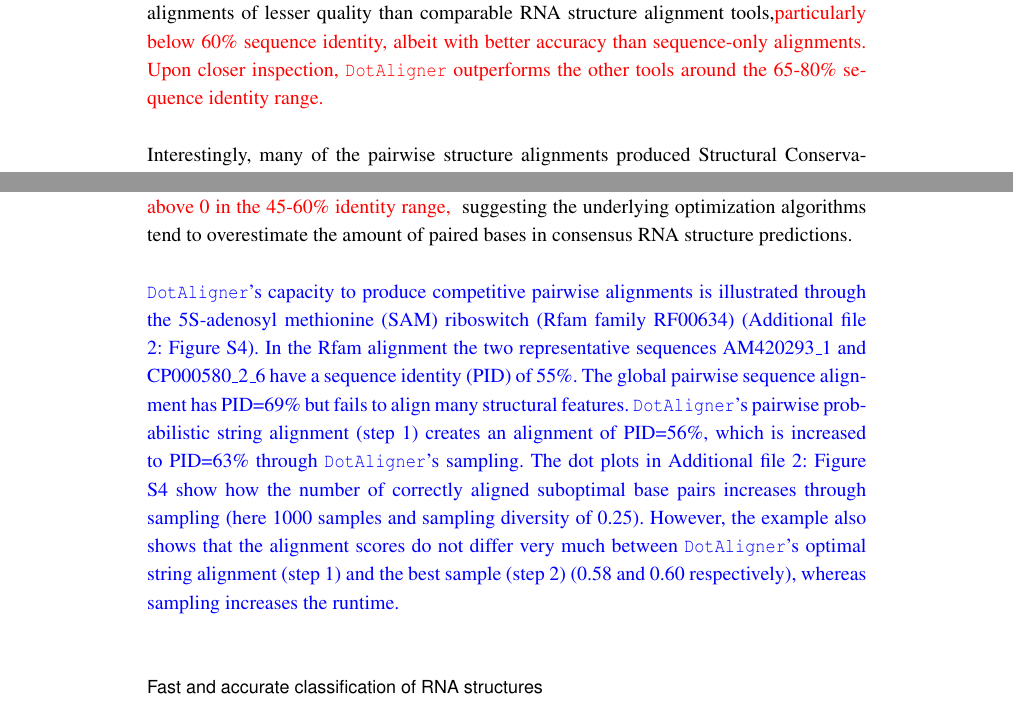
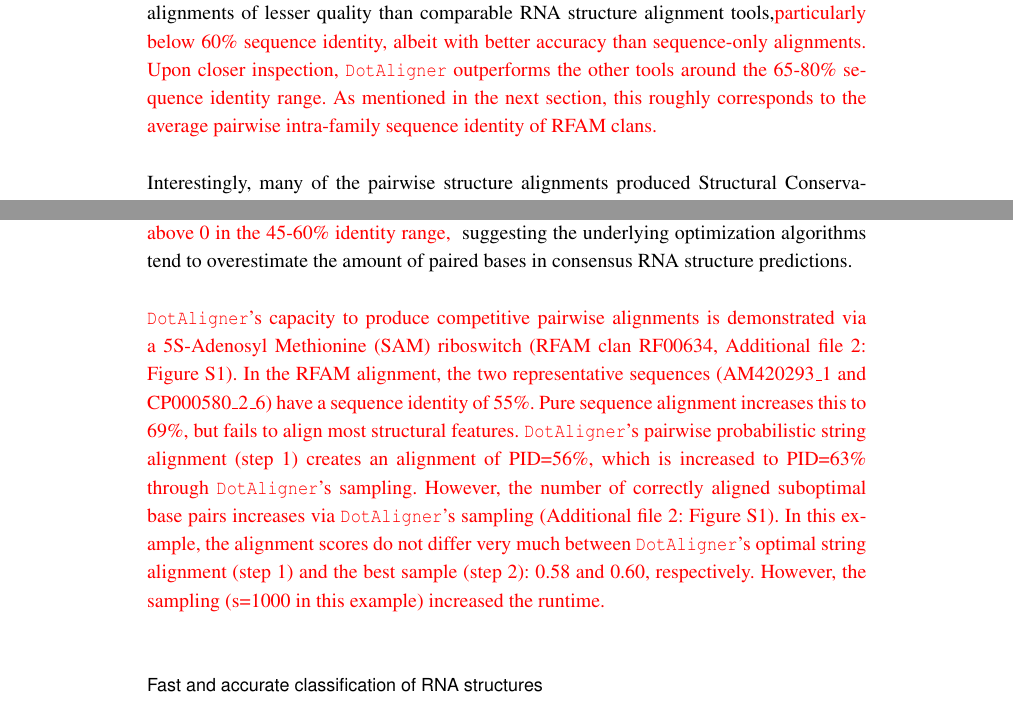
Before and after one commit to noncodo/BigRedButton, a LaTeX document (paper/DA.tex): two parts of page 4 of 29, joined at a grey line, cut so that both start at the same text. Compiled offline with pdfLaTeX.

Commit message:
Revised results first section

```diff
--- a/paper/DA.tex
+++ b/paper/DA.tex
@@ -468,7 +468,8 @@ sequence identity of \bralibase{} reference alignments, }
 RNA structure alignment tools,\textcolor{red}{ particularly below 60\% sequence identity,
 albeit with better accuracy than sequence-only alignments.
 Upon closer inspection, \dotaligner{} outperforms the other tools around the 65-80\%
-sequence identity range. }\\
+sequence identity range. As mentioned in the next section, this roughly corresponds to the
+average pairwise intra-family sequence identity of RFAM clans.}\\
 
 Interestingly, many of the pairwise structure alignments produced Structural
 Conservation Index (SCI) scores above those from the \bralibase{} reference alignments
@@ -480,16 +481,14 @@ detection \cite{gruber2008strategies}. With the exception of \dotaligner{},
 the other  RNA structure alignment tools display, on average, SCI values above 0 in the 45-60\% identity range, }
 suggesting the underlying optimization algorithms tend to overestimate the amount of paired bases in consensus RNA structure predictions.\\
 
-\textcolor{blue}{
-\dotaligner's capacity to produce competitive pairwise alignments is
-illustrated through the 5S-adenosyl methionine (SAM) riboswitch (Rfam family
-RF00634) (Additional file 2: Figure S4).
-In the Rfam alignment the two representative sequences AM420293\_1 and CP000580\_2\_6 have a sequence identity (PID) of 55\%.
-The global pairwise sequence alignment has PID=69\% but fails to align many structural features.
+\textcolor{red}{
+\dotaligner's capacity to produce competitive pairwise alignments is demonstrated
+via a 5S-Adenosyl Methionine (SAM) riboswitch (RFAM clan RF00634, Additional file 2: Figure S1).
+In the RFAM alignment, the two representative sequences (AM420293\_1 and CP000580\_2\_6)
+have a sequence identity of 55\%. Pure sequence alignment increases this to 69\%,
+but fails to align most structural features.
 \dotaligner's pairwise probabilistic string alignment (step 1) creates an alignment of PID=56\%, which is increased to PID=63\% through \dotaligner's sampling.
-The dot plots in Additional file 2: Figure S4 show how the number of correctly aligned suboptimal base pairs increases through sampling (here 1000 samples and sampling diversity of 0.25).
-However, the example also shows that the alignment scores do not differ very much between \dotaligner's optimal string alignment (step 1) and the best sample (step 2) (0.58 and 0.60 respectively),
-whereas sampling increases the runtime. \\
+However, the number of correctly aligned suboptimal base pairs increases via \dotaligner{}'s sampling (Additional file 2: Figure S1). In this example, the alignment scores do not differ very much between \dotaligner's optimal string alignment (step 1) and the best sample (step 2): 0.58 and 0.60, respectively. However, the sampling (s=1000 in this example) increased the runtime. \\
 }
 
 \subsection*{Fast and accurate classification of RNA structures}
```
